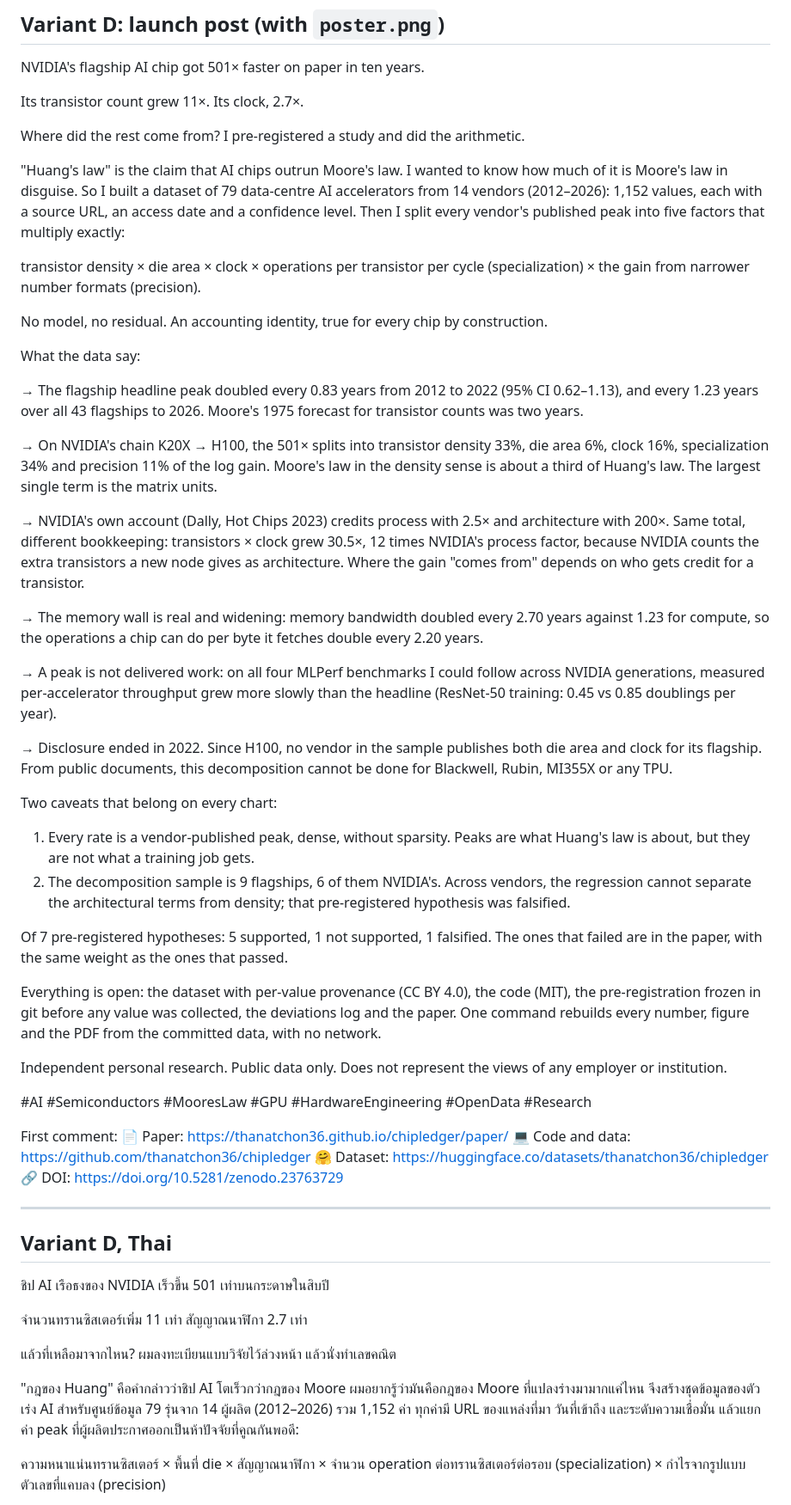
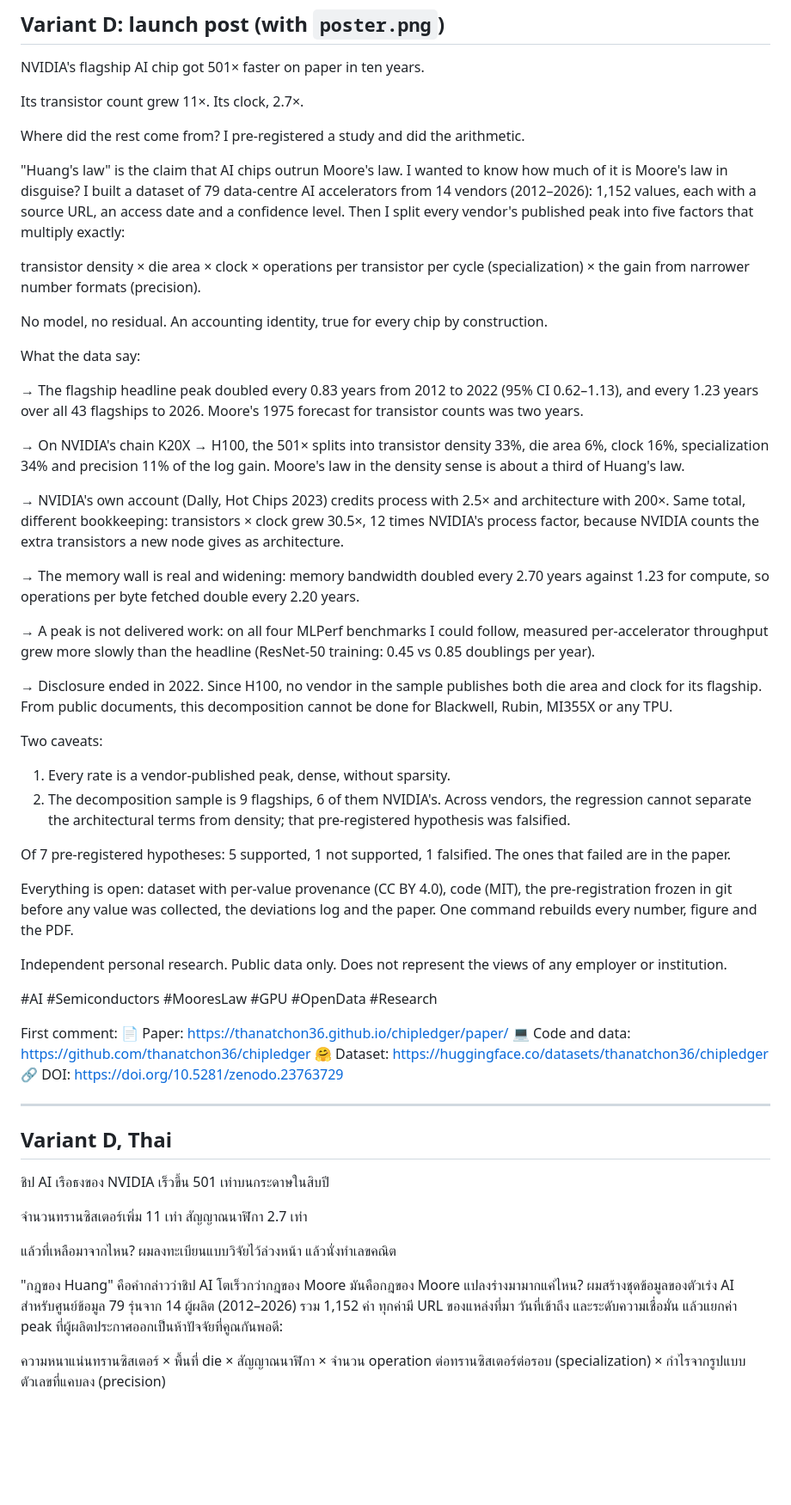
Before and after one commit to thanatchon36/chipledger, a Markdown page: announce/linkedin.md, the part around one of its changes. Shown at 86% size. Rendered like a GitHub page; blank space fills up the shorter version.

Commit message:
announce: trim both launch posts under LinkedIn's 3,000-character limit
Co-Authored-By: Claude Fable 5.1 <noreply@anthropic.com>
Claude-Session: https://claude.ai/code/session_01T4K1oSP9UNz2savKkXMGDU

```diff
--- a/announce/linkedin.md
+++ b/announce/linkedin.md
@@ -21,7 +22,7 @@ Its transistor count grew 11×. Its clock, 2.7×.
 Where did the rest come from? I pre-registered a study and did the arithmetic.
 
 "Huang's law" is the claim that AI chips outrun Moore's law. I wanted to know how much of it is Moore's law in
-disguise. So I built a dataset of 79 data-centre AI accelerators from 14 vendors (2012–2026): 1,152 values,
+disguise? I built a dataset of 79 data-centre AI accelerators from 14 vendors (2012–2026): 1,152 values,
 each with a source URL, an access date and a confidence level. Then I split every vendor's published peak
 into five factors that multiply exactly:
 
@@ -37,39 +38,37 @@ years over all 43 flagships to 2026. Moore's 1975 forecast for transistor counts
 
 → On NVIDIA's chain K20X → H100, the 501× splits into transistor density 33%, die area 6%, clock 16%,
 specialization 34% and precision 11% of the log gain. Moore's law in the density sense is about a third of
-Huang's law. The largest single term is the matrix units.
+Huang's law.
 
 → NVIDIA's own account (Dally, Hot Chips 2023) credits process with 2.5× and architecture with 200×. Same
 total, different bookkeeping: transistors × clock grew 30.5×, 12 times NVIDIA's process factor, because NVIDIA
-counts the extra transistors a new node gives as architecture. Where the gain "comes from" depends on who gets
-credit for a transistor.
+counts the extra transistors a new node gives as architecture.
 
 → The memory wall is real and widening: memory bandwidth doubled every 2.70 years against 1.23 for compute, so
-the operations a chip can do per byte it fetches double every 2.20 years.
+operations per byte fetched double every 2.20 years.
 
-→ A peak is not delivered work: on all four MLPerf benchmarks I could follow across NVIDIA generations, measured
-per-accelerator throughput grew more slowly than the headline (ResNet-50 training: 0.45 vs 0.85 doublings per
+→ A peak is not delivered work: on all four MLPerf benchmarks I could follow, measured per-accelerator
+throughput grew more slowly than the headline (ResNet-50 training: 0.45 vs 0.85 doublings per
 year).
 
 → Disclosure ended in 2022. Since H100, no vendor in the sample publishes both die area and clock for its
 flagship. From public documents, this decomposition cannot be done for Blackwell, Rubin, MI355X or any TPU.
 
-Two caveats that belong on every chart:
-1. Every rate is a vendor-published peak, dense, without sparsity. Peaks are what Huang's law is about, but they
-are not what a training job gets.
+Two caveats:
+1. Every rate is a vendor-published peak, dense, without sparsity.
 2. The decomposition sample is 9 flagships, 6 of them NVIDIA's. Across vendors, the regression cannot separate
 the architectural terms from density; that pre-registered hypothesis was falsified.
 
 Of 7 pre-registered hypotheses: 5 supported, 1 not supported, 1 falsified. The ones that failed are in the
-paper, with the same weight as the ones that passed.
+paper.
 
-Everything is open: the dataset with per-value provenance (CC BY 4.0), the code (MIT), the pre-registration
-frozen in git before any value was collected, the deviations log and the paper. One command rebuilds every
-number, figure and the PDF from the committed data, with no network.
+Everything is open: dataset with per-value provenance (CC BY 4.0), code (MIT), the pre-registration frozen in
+git before any value was collected, the deviations log and the paper. One command rebuilds every number, figure
+and the PDF.
 
 Independent personal research. Public data only. Does not represent the views of any employer or institution.
 
-#AI #Semiconductors #MooresLaw #GPU #HardwareEngineering #OpenData #Research
+#AI #Semiconductors #MooresLaw #GPU #OpenData #Research
 
 First comment:
 📄 Paper: https://thanatchon36.github.io/chipledger/paper/
@@ -87,8 +86,8 @@ First comment:
 
 แล้วที่เหลือมาจากไหน? ผมลงทะเบียนแบบวิจัยไว้ล่วงหน้า แล้วนั่งทำเลขคณิต
 
-"กฎของ Huang" คือคำกล่าวว่าชิป AI โตเร็วกว่ากฎของ Moore ผมอยากรู้ว่ามันคือกฎของ Moore ที่แปลงร่างมามากแค่ไหน
-จึงสร้างชุดข้อมูลของตัวเร่ง AI สำหรับศูนย์ข้อมูล 79 รุ่นจาก 14 ผู้ผลิต (2012–2026) รวม 1,152 ค่า ทุกค่ามี URL
+"กฎของ Huang" คือคำกล่าวว่าชิป AI โตเร็วกว่ากฎของ Moore มันคือกฎของ Moore แปลงร่างมามากแค่ไหน?
+ผมสร้างชุดข้อมูลของตัวเร่ง AI สำหรับศูนย์ข้อมูล 79 รุ่นจาก 14 ผู้ผลิต (2012–2026) รวม 1,152 ค่า ทุกค่ามี URL
 ของแหล่งที่มา วันที่เข้าถึง และระดับความเชื่อมั่น แล้วแยกค่า peak ที่ผู้ผลิตประกาศออกเป็นห้าปัจจัยที่คูณกันพอดี:
 
 ความหนาแน่นทรานซิสเตอร์ × พื้นที่ die × สัญญาณนาฬิกา × จำนวน operation ต่อทรานซิสเตอร์ต่อรอบ (specialization)
```
Also changed, not shown: other parts of announce/linkedin.md (+9 -12 lines).
